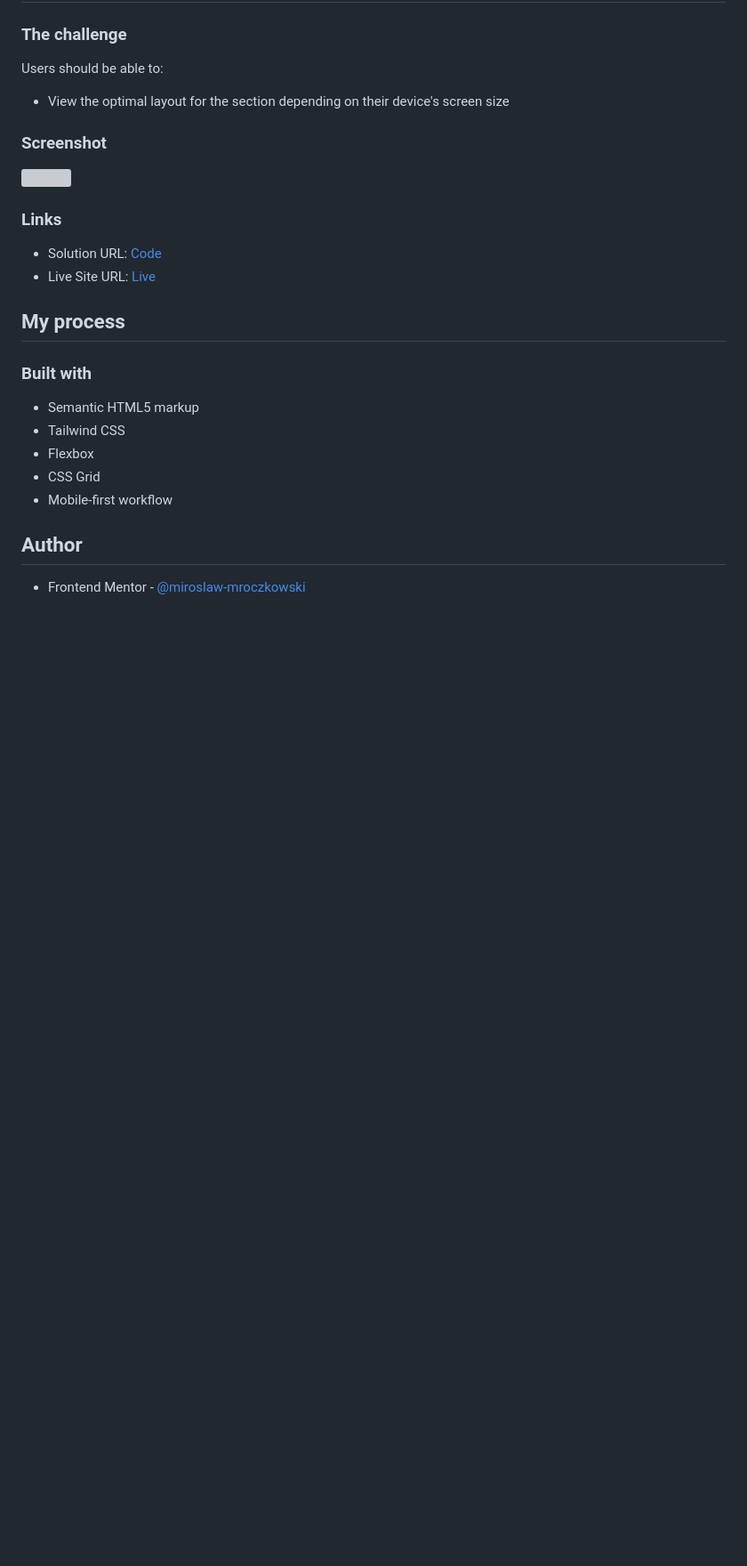
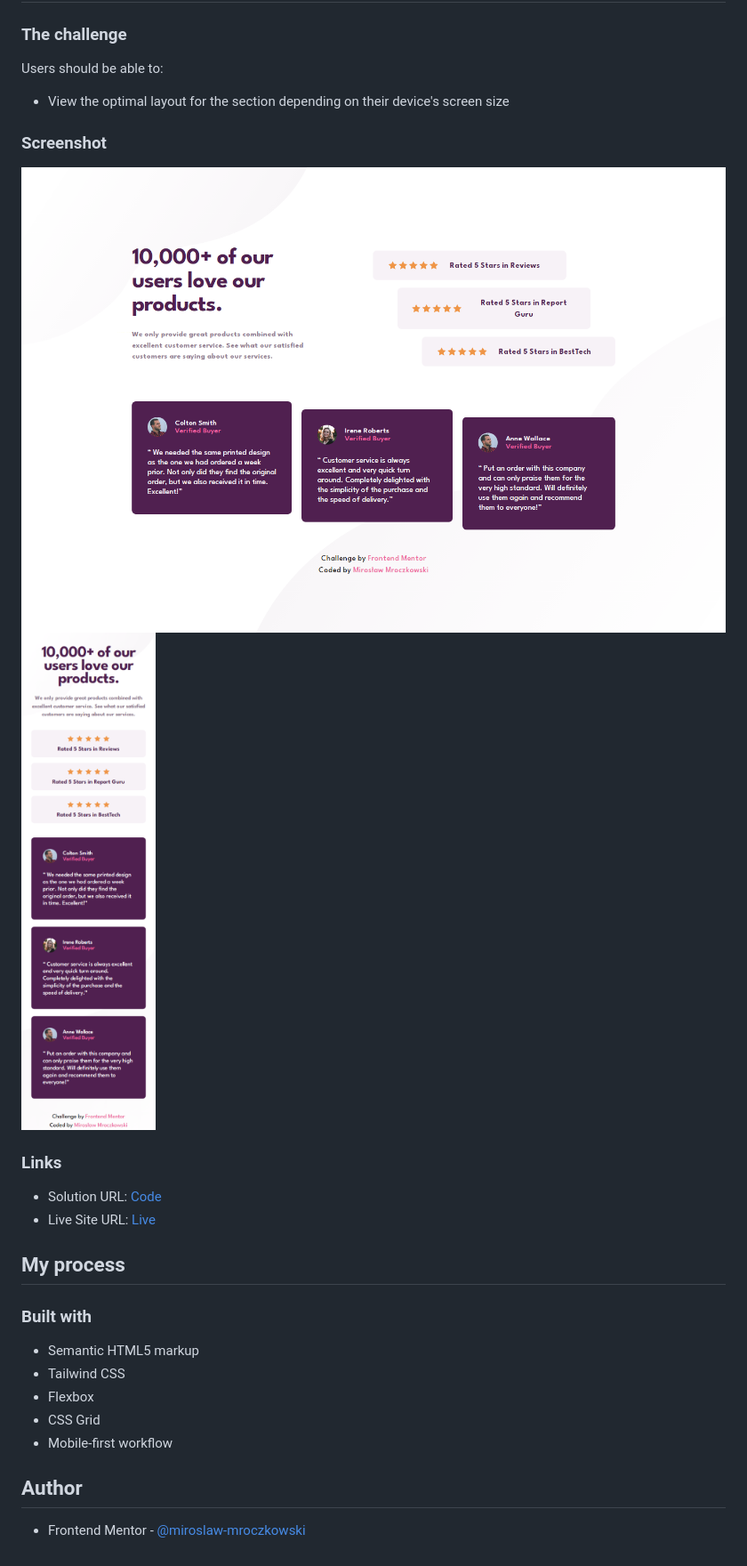
Before and after one commit to FrontEndMentor-MyChallanges/n_social-proof-section, a Markdown page: README.md, the part around the change printed below. Shown: that part at 89% size. Rendered like a GitHub page; pictures changed too: images/desktop.png (added), images/mobile.png (added); blank space fills up the shorter version; grey boxes are pictures that could not be loaded.

Commit message:
Finished desktop + updated readme

```diff
--- a/README.md
+++ b/README.md
@@ -26,7 +26,8 @@ Users should be able to:
 
 ### Screenshot
 
-![](./screenshot.jpg)
+![](./images/desktop.png)
+![](./images/mobile.png)
 
 ### Links
 
```
Also changed, not shown: other parts of README.md (+2 -2 lines), README-template.md (deleted, +0 -110 lines), 2 other files.
